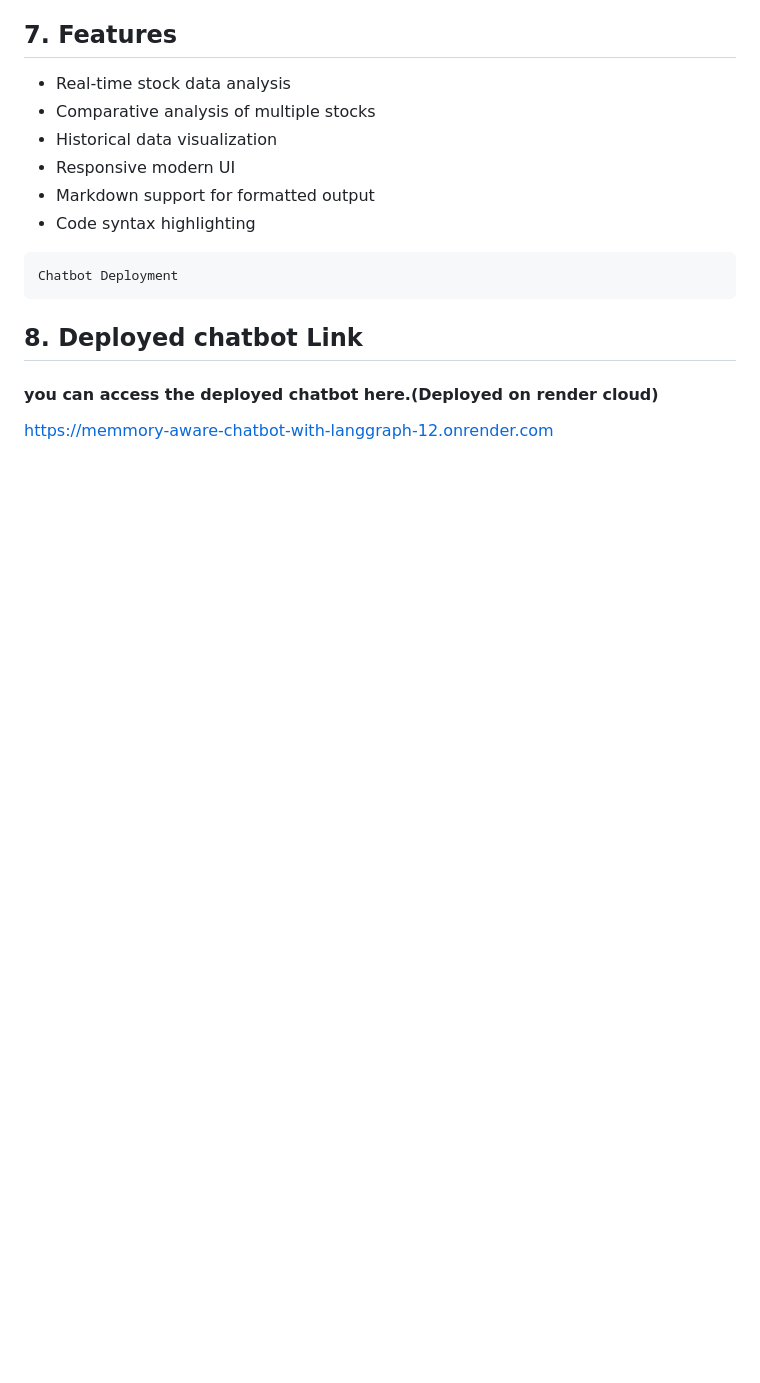
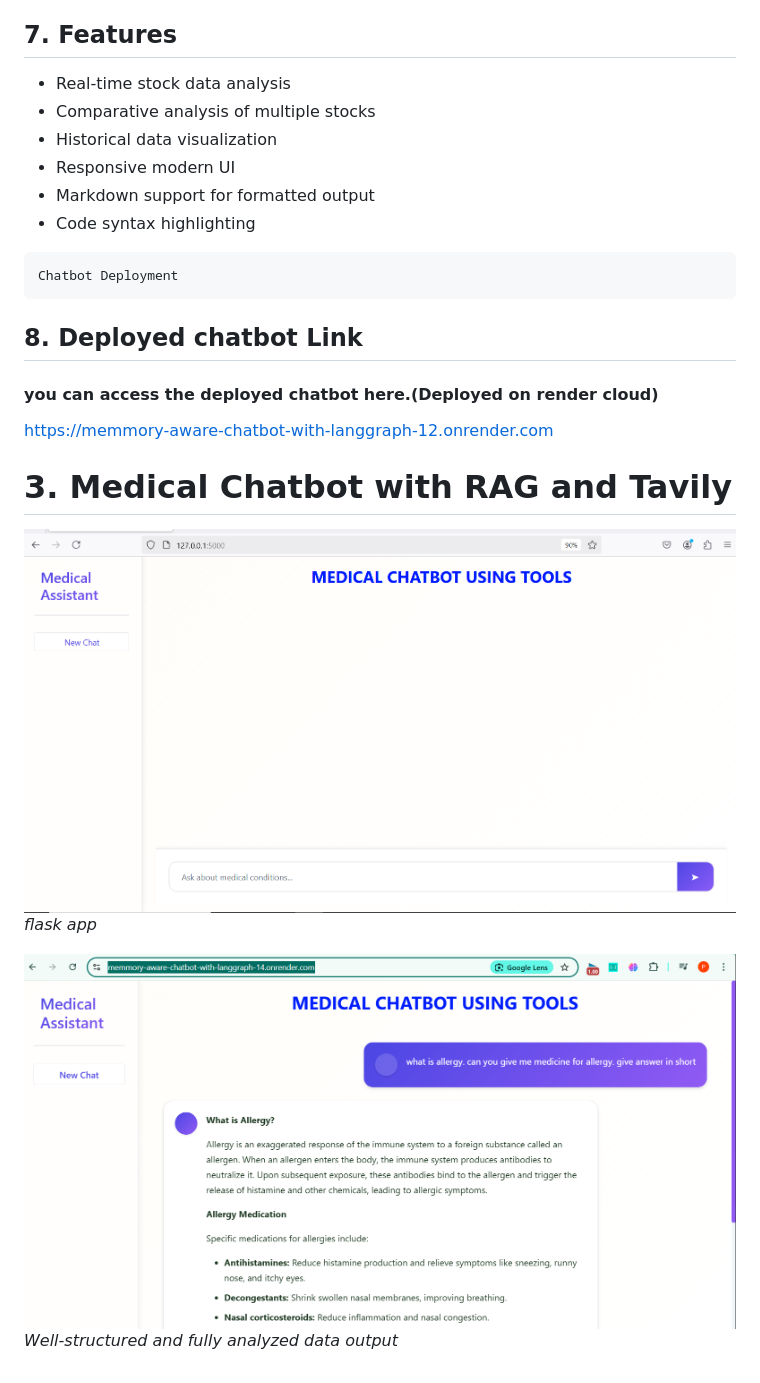
Before and after one commit to 1PD-IS-NO-1/Memmory_aware_chatbot_with_Langgraph, a Markdown page: README.md, the part around the change. Rendered like a GitHub page; pictures changed too: image-3.png (added), image-4.png (added); blank space fills up the shorter version.

Commit message:
medical chatbot ui is added

```diff
--- a/README.md
+++ b/README.md
@@ -117,3 +117,12 @@ Chatbot Deployment
 
 #### you can access the deployed chatbot here.(Deployed on render cloud)
 https://memmory-aware-chatbot-with-langgraph-12.onrender.com
+
+
+# 3. Medical Chatbot with RAG and Tavily
+
+![Chatbot UI](image-3.png)
+*flask app*
+
+![Chatbot Response UI](image-4.png)
+*Well-structured and fully analyzed data output*
```
